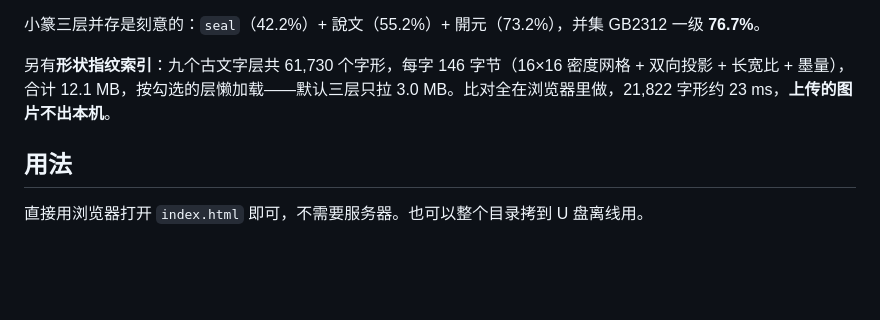
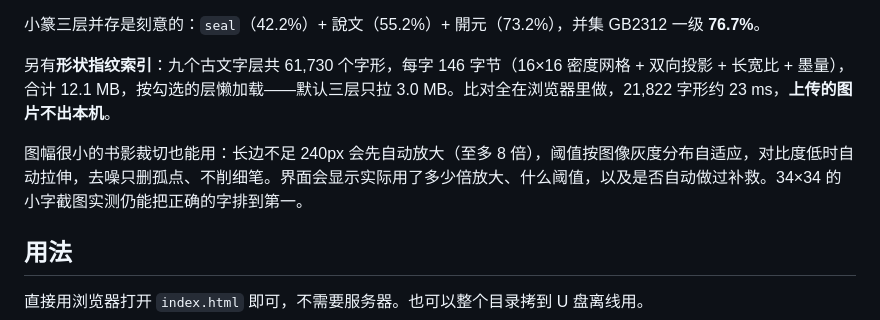
Before and after one commit to InkStain258/glyph-atlas, a Markdown page: docs/readme-public.md, the part around the change. GitHub-like rendering; blank space fills up the shorter version.

```diff
--- a/docs/readme-public.md
+++ b/docs/readme-public.md
@@ -33,6 +33,8 @@
 小篆三层并存是刻意的：`seal`（42.2%）+ 說文（55.2%）+ 開元（73.2%），并集 GB2312 一级 **76.7%**。
 
 另有**形状指纹索引**：九个古文字层共 61,730 个字形，每字 146 字节（16×16 密度网格 + 双向投影 + 长宽比 + 墨量），合计 12.1 MB，按勾选的层懒加载——默认三层只拉 3.0 MB。比对全在浏览器里做，21,822 字形约 23 ms，**上传的图片不出本机**。
+
+图幅很小的书影裁切也能用：长边不足 240px 会先自动放大（至多 8 倍），阈值按图像灰度分布自适应，对比度低时自动拉伸，去噪只删孤点、不削细笔。界面会显示实际用了多少倍放大、什么阈值，以及是否自动做过补救。34×34 的小字截图实测仍能把正确的字排到第一。
 
 ## 用法
 
```
Also changed, not shown: README.md (+2 -0 lines), docs/feasibility.md (+13 -2 lines), docs/shape-desktop.png, docs/shape-mobile.png, 1 other file.
